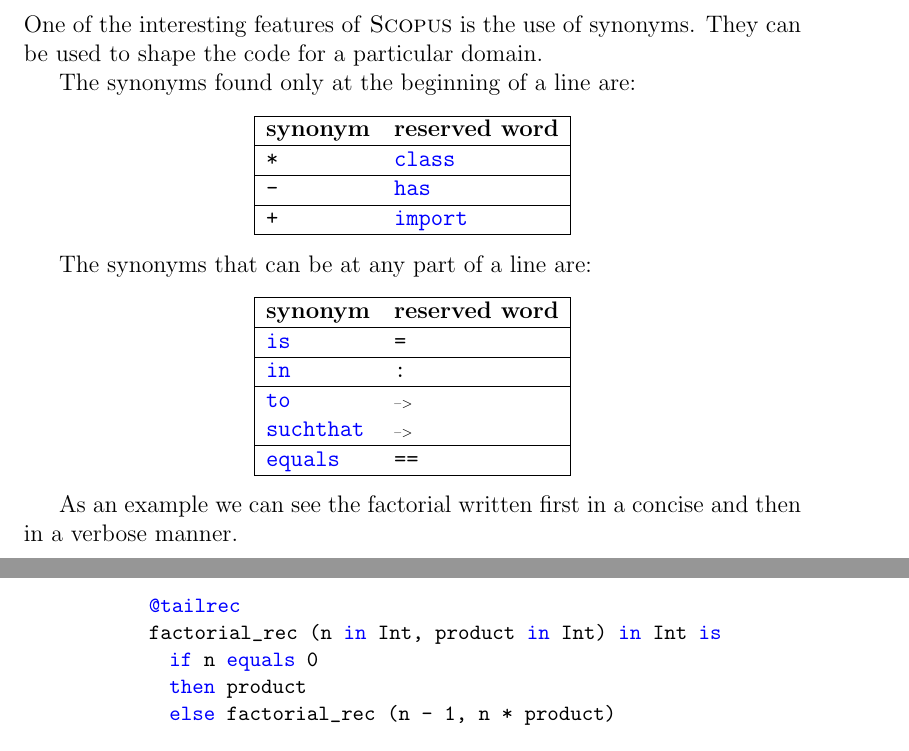
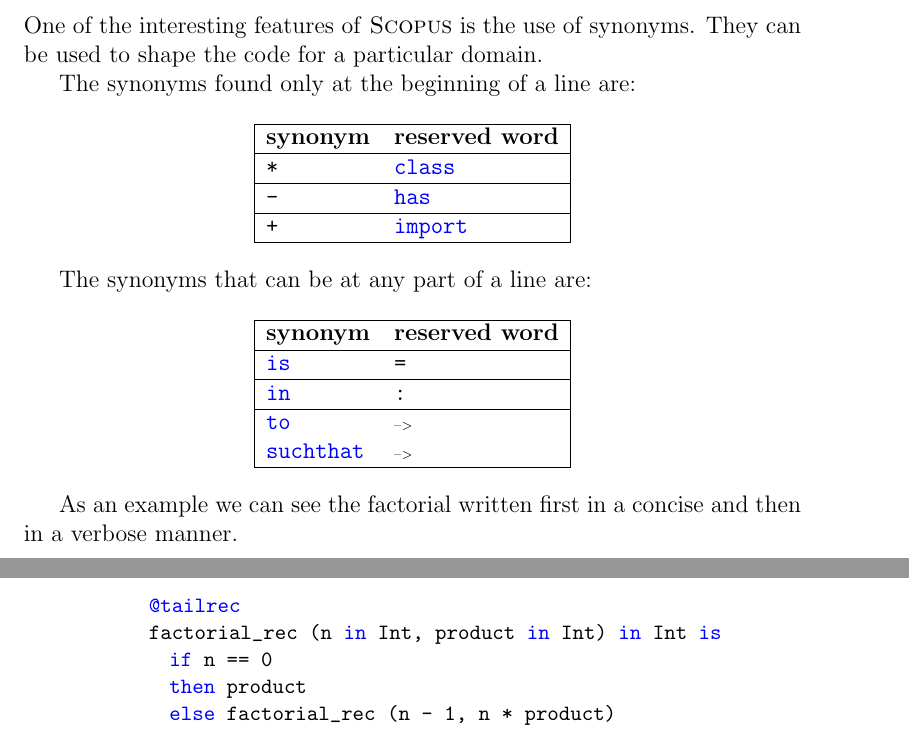
Before and after one commit to julianmendez/soda, a LaTeX book (translator/src/site/tex/manual.tex): two parts of pages 15 and 16 of 16, joined at a grey line, cut so that both start at the same text. Compiled offline with pdfLaTeX.

Commit message:
Make 'equals' no longer a reserved word

```diff
--- a/translator/src/site/tex/manual.tex
+++ b/translator/src/site/tex/manual.tex
@@ -9,7 +9,7 @@
 
 
 \lstdefinelanguage{Scopus}{
-morekeywords={if, then, else, class, has, extends, with, this, false, true, not, and, or, package, import, new, is, in, to, suchthat, equals, @override, @tailrec, @main},
+morekeywords={if, then, else, class, has, extends, with, this, false, true, not, and, or, package, import, new, is, in, to, suchthat, @override, @tailrec, @main},
 sensitive=true, % keywords are not case-sensitive
 morecomment=[l]{//}, % l is for line comment
 morecomment=[s]{/*}{*/}, % s is for start and end delimiter
@@ -58,7 +58,6 @@
 \newcommand{\scin}{\reservedWord{in}}
 \newcommand{\sto}{\reservedWord{to}}
 \newcommand{\ssuchthat}{\reservedWord{suchthat}}
-\newcommand{\sequals}{\reservedWord{equals}}
 
 \newcommand{\Scopus}{\textsc{Scopus}\xspace}
 \newcommand{\lambdaSymbol}{{\tiny--\textgreater}\xspace}
@@ -626,8 +625,6 @@
             \sto             & \lambdaSymbol          \\
             \ssuchthat       & \lambdaSymbol          \\
             \hline
-            \sequals         & \sequalsSign           \\
-            \hline
         \end{tabular}
     \end{center}
 
@@ -667,7 +664,7 @@
 
     @tailrec
     factorial_rec (n in Int, product in Int) in Int is
-      if n equals 0
+      if n == 0
       then product
       else factorial_rec (n - 1, n * product)
 
```
Also changed, not shown: docs/RELEASE-NOTES.md (+1 -0 lines), translator/src/main/resources/se/umu/cs/rai/scopus/translator/documentation/configuration_for_intellij.md (+0 -1 lines), docs/README.md, 6 other files.
